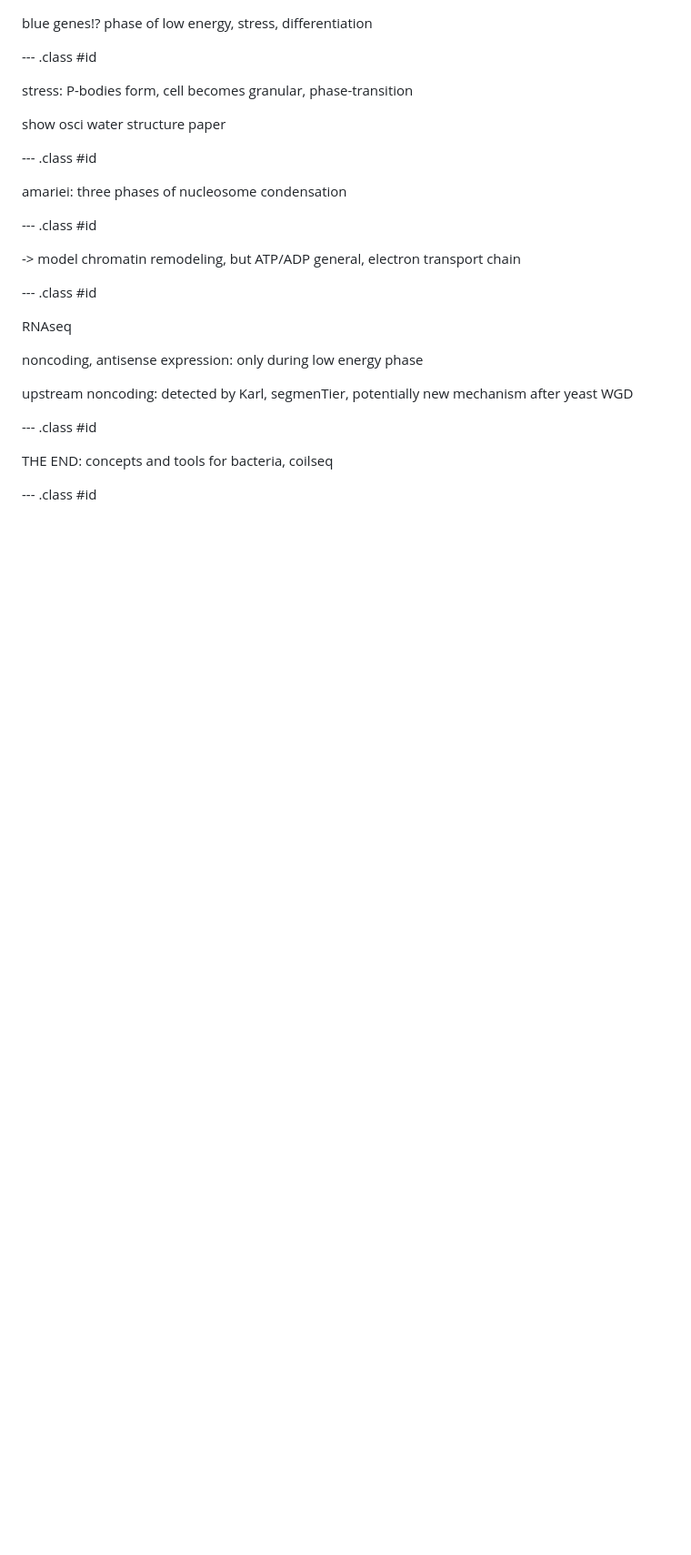
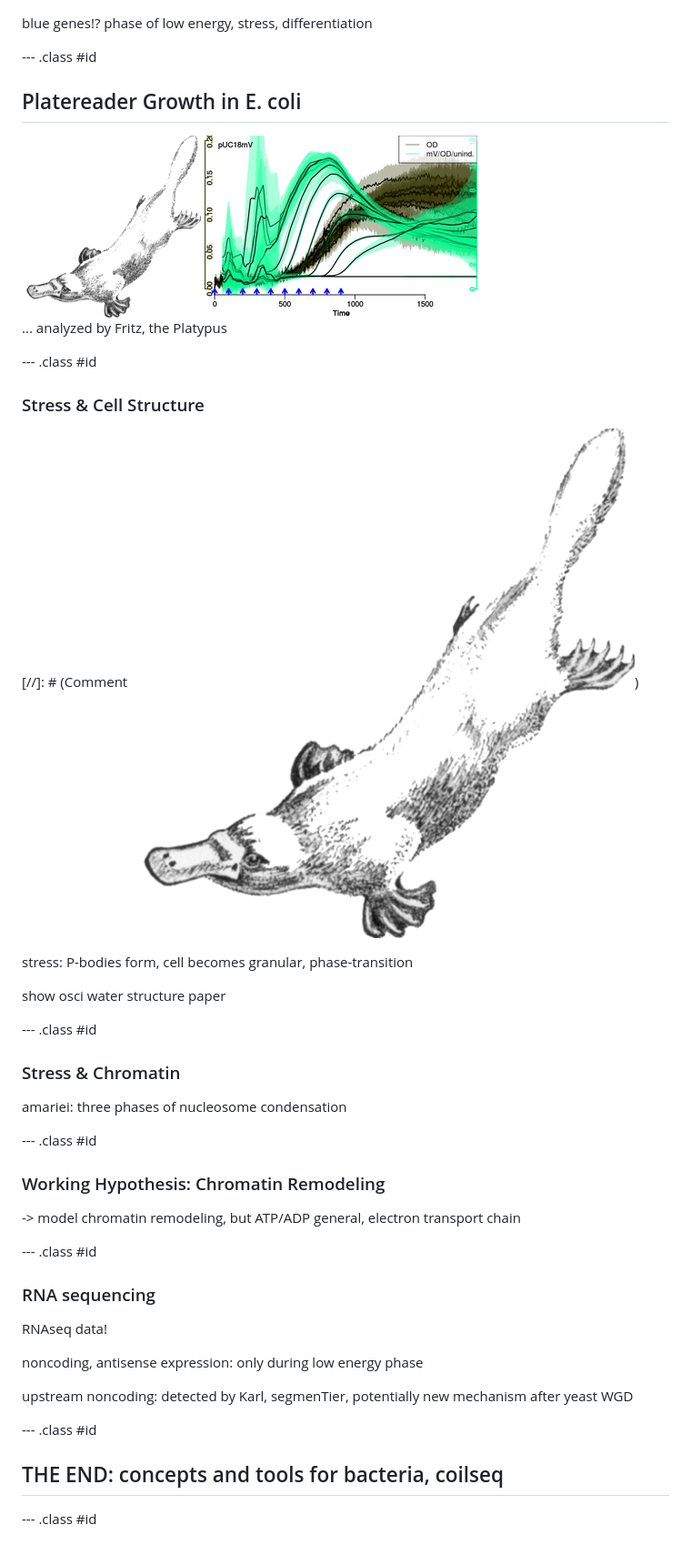
Before and after one commit to raim/bergen_201611, a Markdown page: index.md, the part around the change printed below. Shown: that part at 91% size. GitHub-like rendering; pictures changed too: assets/img/ecoli_20141014.png (added), assets/img/fritz_the_platypus.gif (added); blank space fills up the shorter version.

```diff
--- a/index.md
+++ b/index.md
@@ -54,6 +74,19 @@ yeast diauxie: expo phase is not "balanced", slow transition, atp-model?
 blue genes!? phase of low energy, stress, differentiation
 
 --- .class #id
+
+## Platereader Growth in E. coli
+
+<img src="assets/img/fritz_the_platypus.gif" alt="https://upload.wikimedia.org/wikipedia/en/c/c2/Platypus_sketch_by_Hmich176.gif" height="200">
+<img src="assets/img/ecoli_20141014.png" height="200">
+
+... analyzed by Fritz, the Platypus
+
+--- .class #id
+
+### Stress & Cell Structure
+
+[//]: # (Comment ![Fritz](assets/img/fritz_the_platypus.gif))
 
 stress: P-bodies form, cell becomes granular, phase-transition
 
@@ -61,15 +94,21 @@ show osci water structure paper
 
 --- .class #id
 
+### Stress & Chromatin
+
 amariei: three phases of nucleosome condensation
 
 --- .class #id
+
+### Working Hypothesis: Chromatin Remodeling
 
 -> model chromatin remodeling, but ATP/ADP general, electron transport chain
 
 --- .class #id
 
-RNAseq
+### RNA sequencing
+
+RNAseq data!
 
 noncoding, antisense expression: only during low energy phase
 
@@ -78,6 +117,6 @@ after yeast WGD
 
 --- .class #id
 
-THE END: concepts and tools for bacteria, coilseq
+## THE END: concepts and tools for bacteria, coilseq
 
 --- .class #id
```
Also changed, not shown: other parts of index.md (+25 -5 lines), assets/fig/unnamed-chunk-1-1.png (added), 14 other files.
